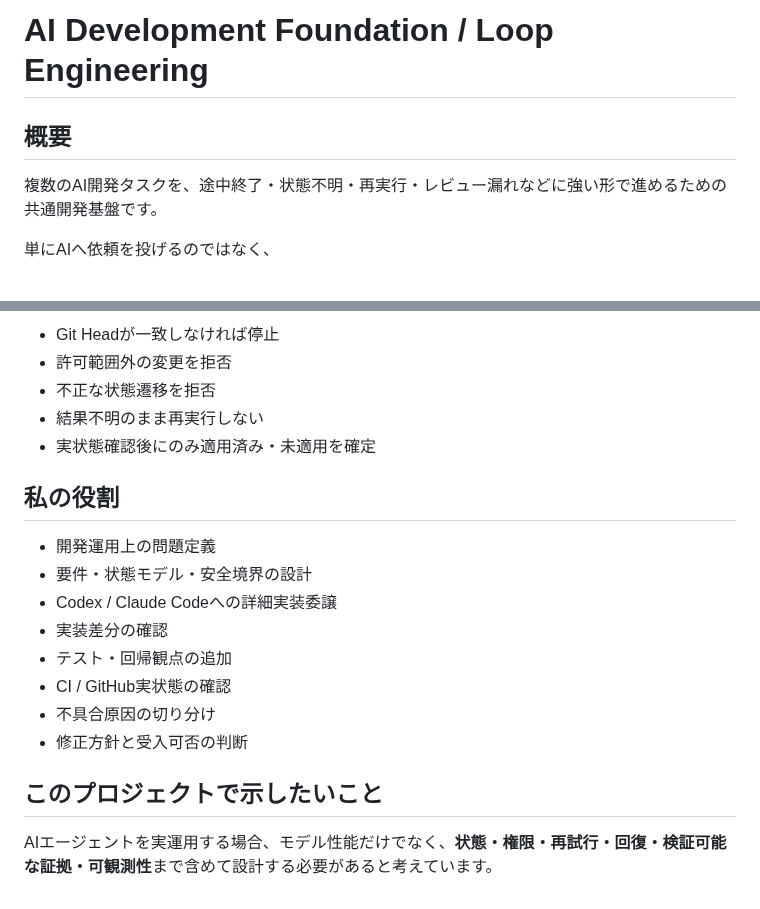
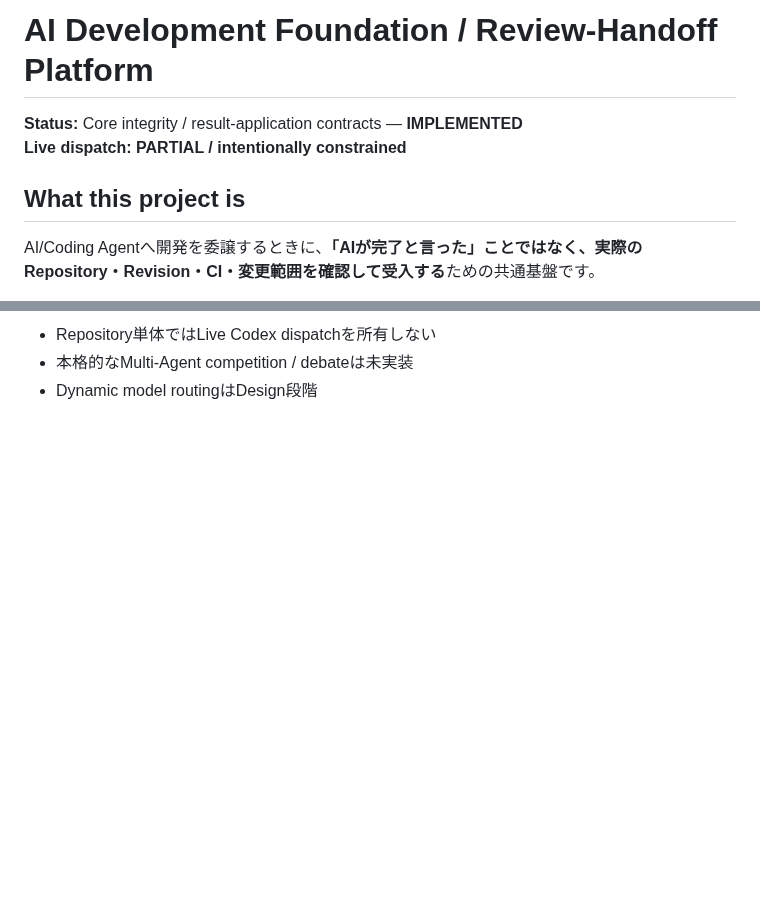
Before and after one commit to hiromi1992/ai-engineering-portfolio, a Markdown page: projects/01_ai_development_foundation.md, 2 parts joined by grey strips. Drawn GitHub-style; blank space fills up the shorter version.

```diff
--- a/projects/01_ai_development_foundation.md
+++ b/projects/01_ai_development_foundation.md
@@ -1,8 +1,9 @@
-# AI Development Foundation / Loop Engineering
+# AI Development Foundation / Review-Handoff Platform
 
-## 概要
+**Status:** Core integrity / result-application contracts — **IMPLEMENTED**
+**Live dispatch:** **PARTIAL / intentionally constrained**
 
-複数のAI開発タスクを、途中終了・状態不明・再実行・レビュー漏れなどに強い形で進めるための共通開発基盤です。
+## What this project is
 
-単にAIへ依頼を投げるのではなく、
+AI/Coding Agentへ開発を委譲するときに、**「AIが完了と言った」ことではなく、実際のRepository・Revision・CI・変更範囲を確認して受入する**ための共通基盤です。
 
@@ -94,20 +93,3 @@ AIへ渡したタスクとGit Headを紐付け、結果を適用する直前に
-- Git Headが一致しなければ停止
-- 許可範囲外の変更を拒否
-- 不正な状態遷移を拒否
-- 結果不明のまま再実行しない
-- 実状態確認後にのみ適用済み・未適用を確定
-
-## 私の役割
-
-- 開発運用上の問題定義
-- 要件・状態モデル・安全境界の設計
-- Codex / Claude Codeへの詳細実装委譲
-- 実装差分の確認
-- テスト・回帰観点の追加
-- CI / GitHub実状態の確認
-- 不具合原因の切り分け
-- 修正方針と受入可否の判断
-
-## このプロジェクトで示したいこと
-
-AIエージェントを実運用する場合、モデル性能だけでなく、**状態・権限・再試行・回復・検証可能な証拠・可観測性**まで含めて設計する必要があると考えています。
+- Repository単体ではLive Codex dispatchを所有しない
+- 本格的なMulti-Agent competition / debateは未実装
+- Dynamic model routingはDesign段階
```
Also changed, not shown: other parts of projects/01_ai_development_foundation.md (+63 -65 lines).
